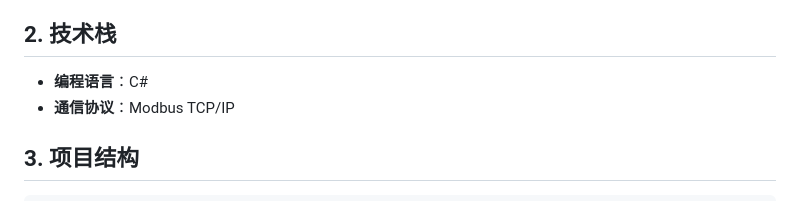
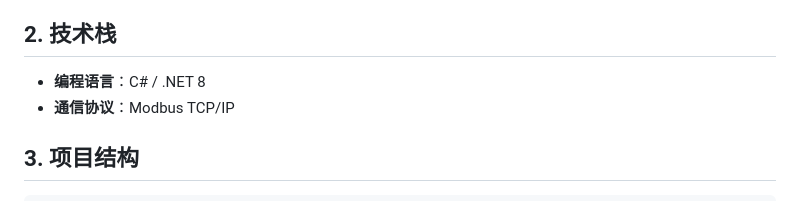
Before and after one commit to liuweichaox/DataAcquisition, a Markdown page: README.md, the part around the change. Drawn GitHub-style.

```diff
--- a/README.md
+++ b/README.md
@@ -6,7 +6,7 @@
 
 ## 2. 技术栈
 
-- **编程语言**：C#
+- **编程语言**：C# / .NET 8
 - **通信协议**：Modbus TCP/IP
 
 ## 3. 项目结构
```
